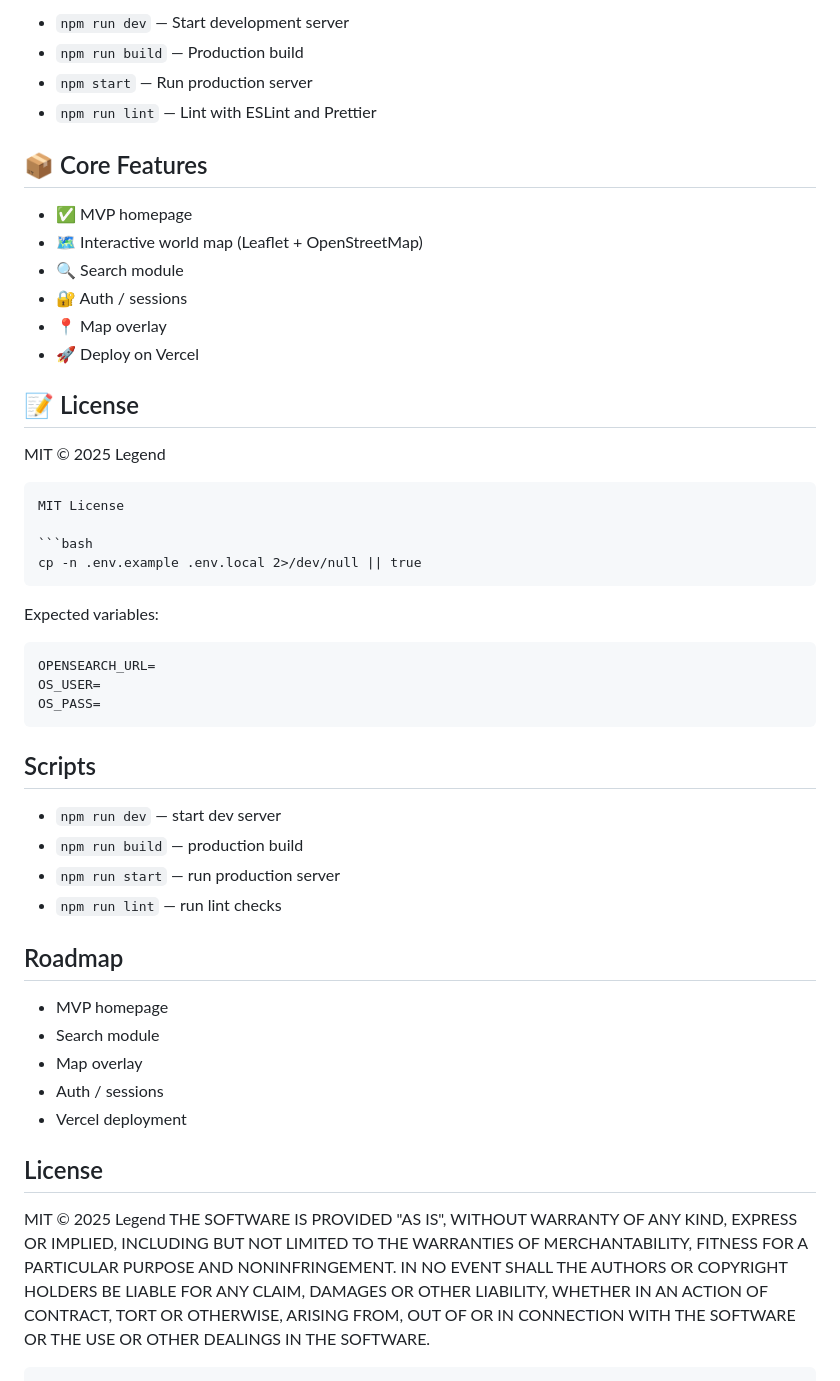
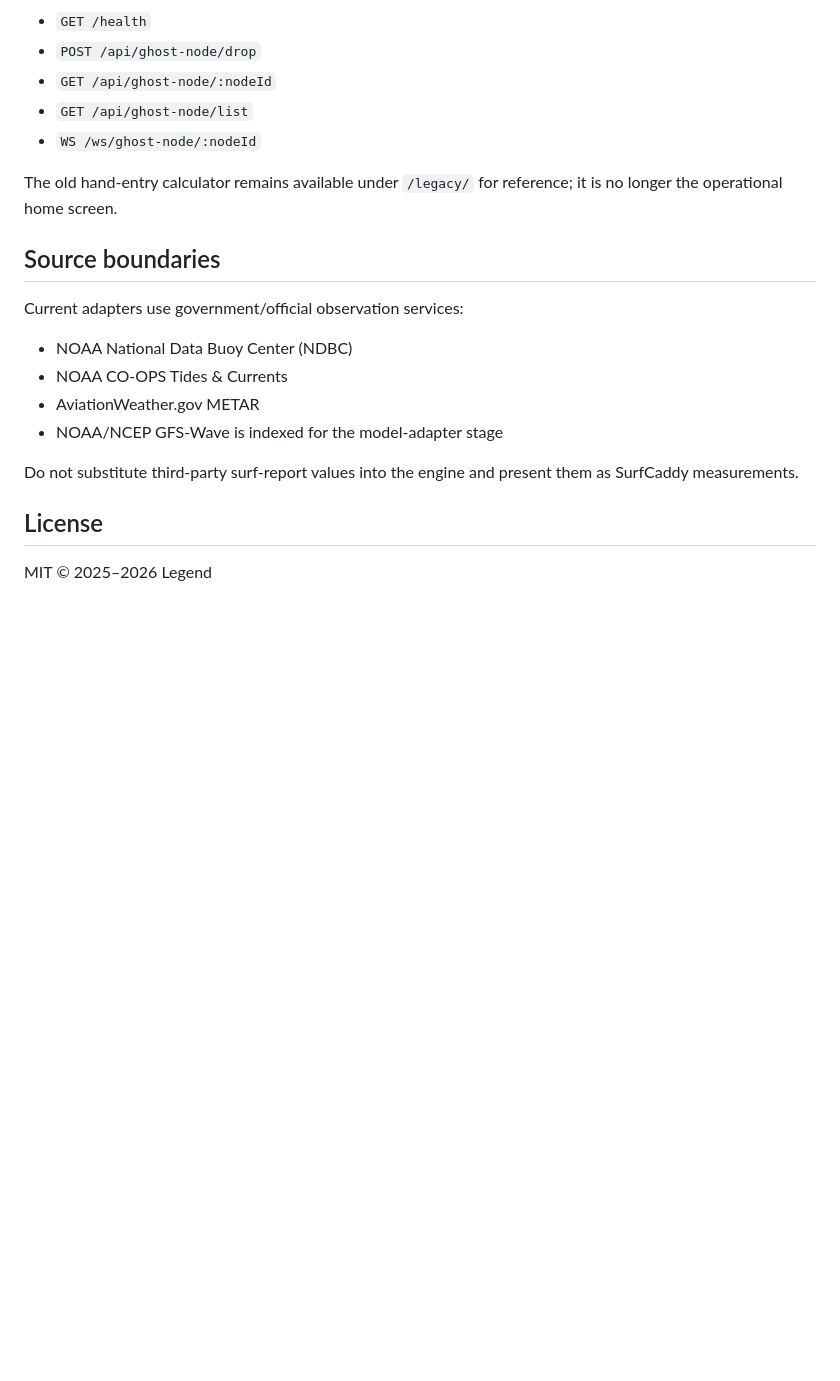
Before and after one commit to sw8424468-72/breasksphere, a Markdown page: README.md, the part around one of its changes. Rendered like a GitHub page; blank space fills up the shorter version.

````diff
--- a/README.md
+++ b/README.md
@@ -75,57 +62,23 @@ OS_PASS=
 
-- `npm run dev` — Start development server
-- `npm run build` — Production build
-- `npm start` — Run production server
-- `npm run lint` — Lint with ESLint and Prettier
+- `GET /health`
+- `POST /api/ghost-node/drop`
+- `GET /api/ghost-node/:nodeId`
+- `GET /api/ghost-node/list`
+- `WS /ws/ghost-node/:nodeId`
 
-## 📦 Core Features
+The old hand-entry calculator remains available under `/legacy/` for reference; it is no longer the operational home screen.
 
-- ✅ MVP homepage
-- 🗺️ Interactive world map (Leaflet + OpenStreetMap)
-- 🔍 Search module
-- 🔐 Auth / sessions
-- 📍 Map overlay
-- 🚀 Deploy on Vercel
+## Source boundaries
 
-## 📝 License
+Current adapters use government/official observation services:
 
-MIT © 2025 Legend
+- NOAA National Data Buoy Center (NDBC)
+- NOAA CO-OPS Tides & Currents
+- AviationWeather.gov METAR
+- NOAA/NCEP GFS-Wave is indexed for the model-adapter stage
 
-```text
-MIT License
-
-```bash
-cp -n .env.example .env.local 2>/dev/null || true
-```
-
-Expected variables:
-
-```bash
-OPENSEARCH_URL=
-OS_USER=
-OS_PASS=
-```
-
-## Scripts
-- `npm run dev` — start dev server
-- `npm run build` — production build
-- `npm run start` — run production server
-- `npm run lint` — run lint checks
-
-## Roadmap
-- MVP homepage
-- Search module
-- Map overlay
-- Auth / sessions
-- Vercel deployment
+Do not substitute third-party surf-report values into the engine and present them as SurfCaddy measurements.
 
 ## License
-MIT © 2025 Legend
-THE SOFTWARE IS PROVIDED "AS IS", WITHOUT WARRANTY OF ANY KIND, EXPRESS OR
-IMPLIED, INCLUDING BUT NOT LIMITED TO THE WARRANTIES OF MERCHANTABILITY,
-FITNESS FOR A PARTICULAR PURPOSE AND NONINFRINGEMENT. IN NO EVENT SHALL THE
-AUTHORS OR COPYRIGHT HOLDERS BE LIABLE FOR ANY CLAIM, DAMAGES OR OTHER
-LIABILITY, WHETHER IN AN ACTION OF CONTRACT, TORT OR OTHERWISE, ARISING FROM,
-OUT OF OR IN CONNECTION WITH THE SOFTWARE OR THE USE OR OTHER DEALINGS IN THE
-SOFTWARE.
-```
+
+MIT © 2025–2026 Legend
````
Also changed, not shown: other parts of README.md (+39 -52 lines).
